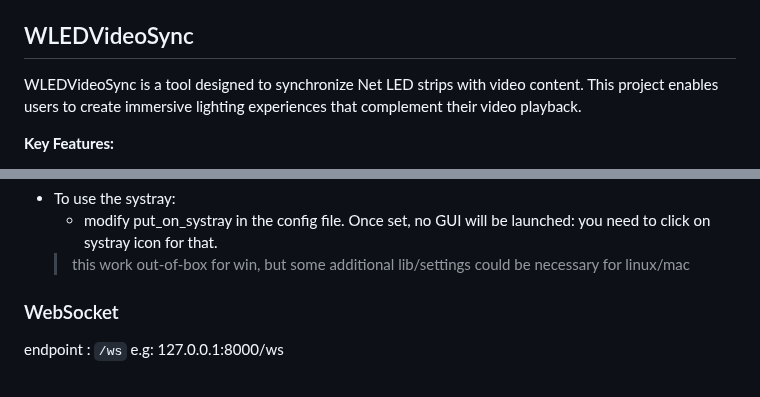
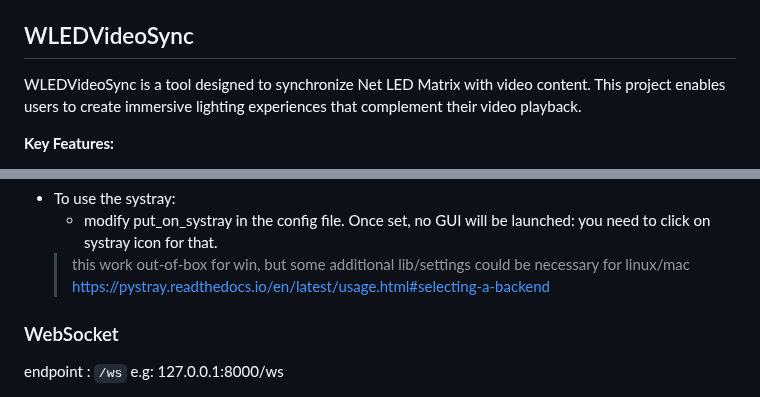
Before and after one commit to zak-45/WLEDVideoSync, a Markdown page: README.md, 2 parts joined by grey strips. GitHub-like rendering.

Commit message:
upd README.md

```diff
--- a/README.md
+++ b/README.md
@@ -11,7 +11,7 @@ Portable version give you flexibility and nothing installed into your OS.
 `
 ## WLEDVideoSync
 
-WLEDVideoSync is a tool designed to synchronize Net LED strips with video content. This project enables users to create immersive lighting experiences that complement their video playback.
+WLEDVideoSync is a tool designed to synchronize Net LED Matrix with video content. This project enables users to create immersive lighting experiences that complement their video playback.
 
 **Key Features:**
 - Video synchronization with e131 / artNet / DDP devices e.g: WLED-controlled LED strips
@@ -304,6 +304,7 @@ Put on Systray:
   - modify put_on_systray in the config file. Once set, no GUI will be launched: you need to click on systray icon
 for that.
   >this work out-of-box for win, but some additional lib/settings could be necessary for linux/mac
+  > https://pystray.readthedocs.io/en/latest/usage.html#selecting-a-backend
 
 ### WebSocket
 endpoint : ``/ws`` e.g: 127.0.0.1:8000/ws
```
